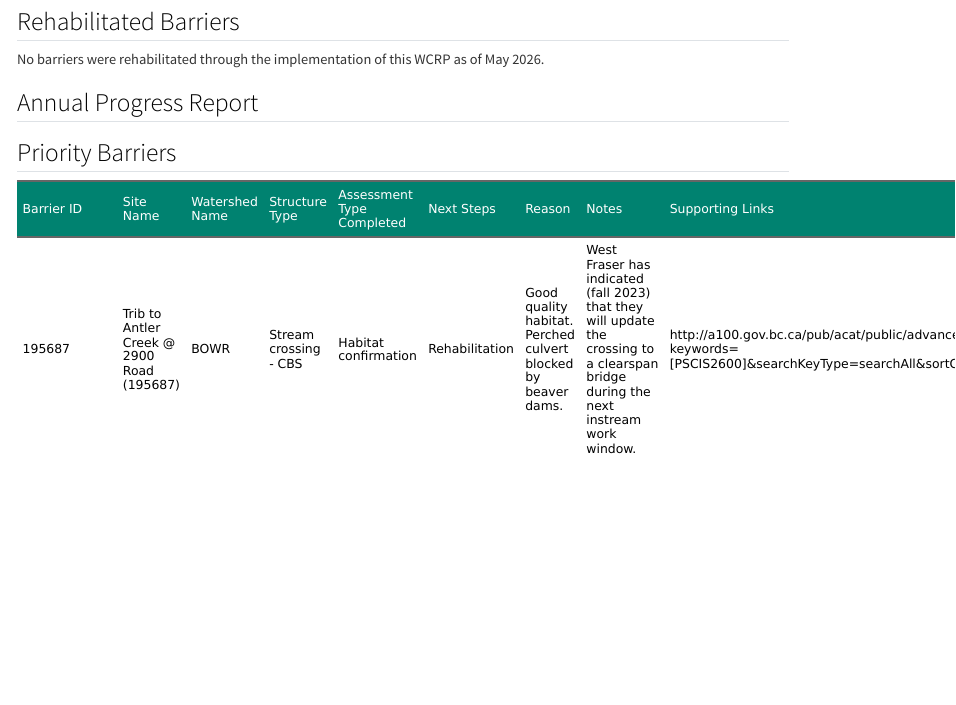
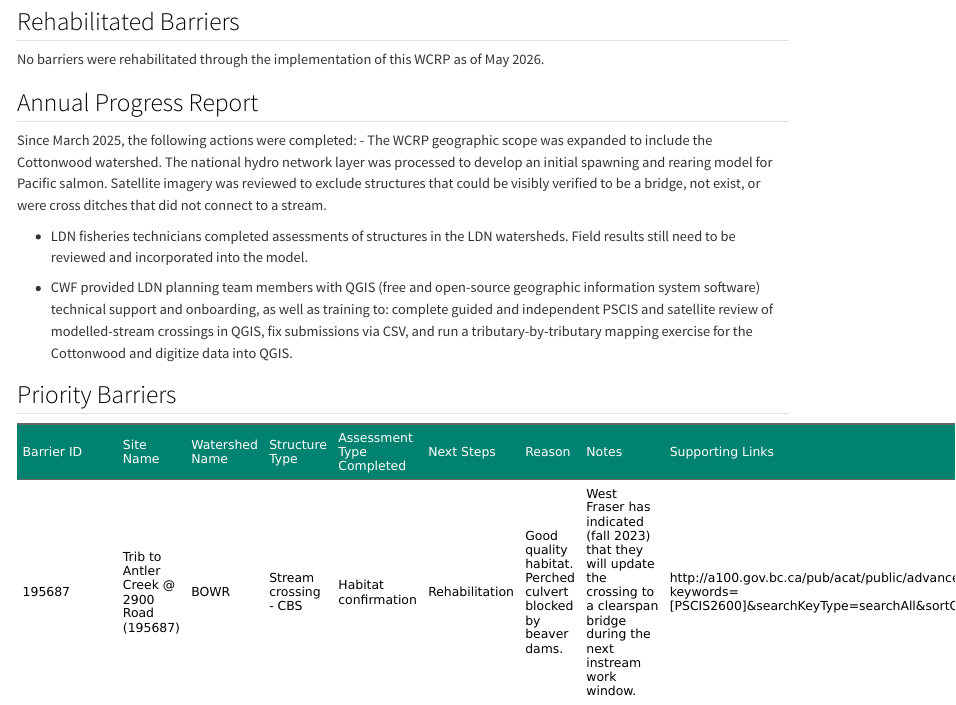
Before and after one commit to Canadian-Wildlife-Federation/LDN-online-wcrp, a Quarto document (content/progress-reporting.qmd): the page in a window 1100 px wide, from 320 px down. Rendered offline with R 4.5, knitr and Pandoc in place of Quarto, with nearby package versions; some code elsewhere in the file could not run offline.

Commit message:
Update progress-reporting.qmd

```diff
--- a/content/progress-reporting.qmd
+++ b/content/progress-reporting.qmd
@@ -34,6 +34,15 @@ No barriers were rehabilitated through the implementation of this WCRP as of May
 
 ## Annual Progress Report {-}
 
+Since March 2025, the following actions were completed:
+- The WCRP geographic scope was expanded to include the Cottonwood watershed. The national hydro network layer was processed to develop an initial spawning and rearing model for Pacific salmon. Satellite imagery was reviewed to exclude structures that could be visibly verified to be a bridge, not exist, or were cross ditches that did not connect to a stream.
+
+- LDN fisheries technicians completed assessments of structures in the LDN watersheds. Field results still need to be reviewed and incorporated into the model.
+
+- CWF provided LDN planning team members with QGIS (free and open-source geographic information system software) technical support and onboarding, as well as training to:
+    complete guided and independent PSCIS and satellite review of modelled-stream crossings in QGIS,
+    fix submissions via CSV, and
+    run a tributary-by-tributary mapping exercise for the Cottonwood and digitize data into QGIS.
 
 ## Priority Barriers {-}
 
```
